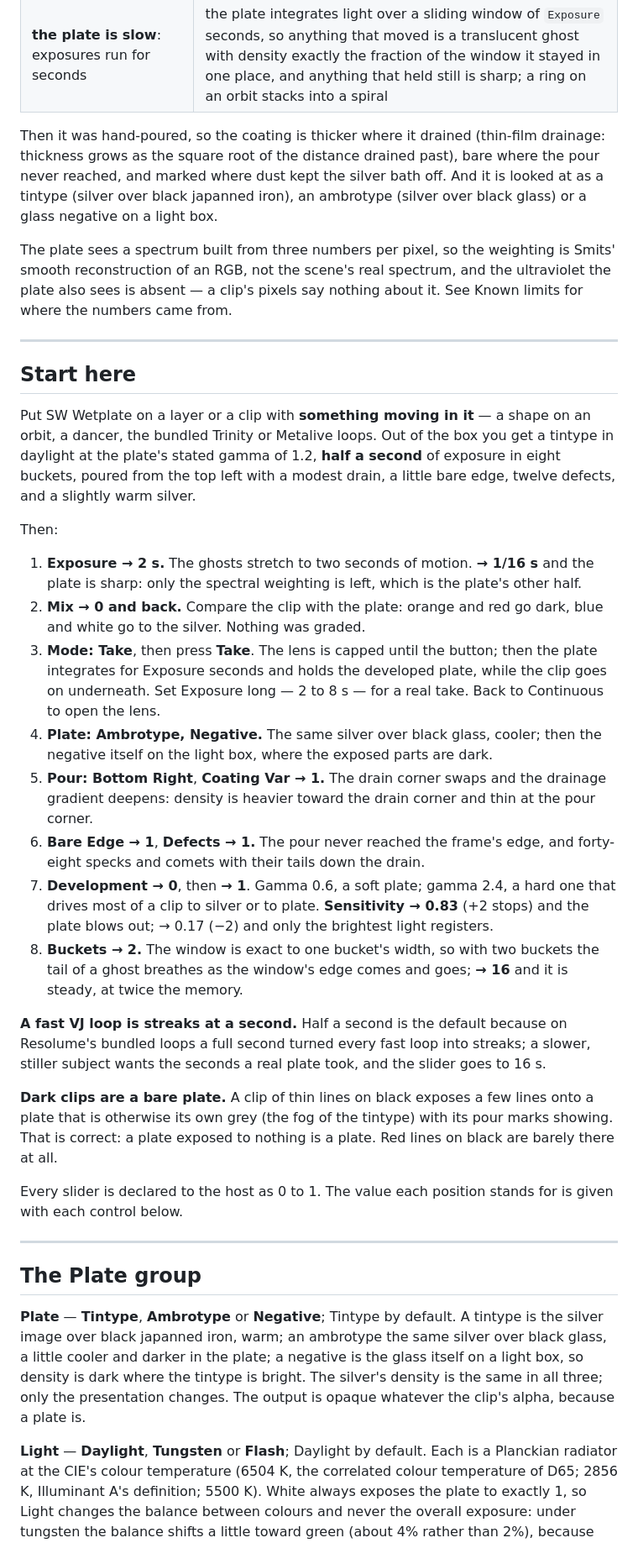
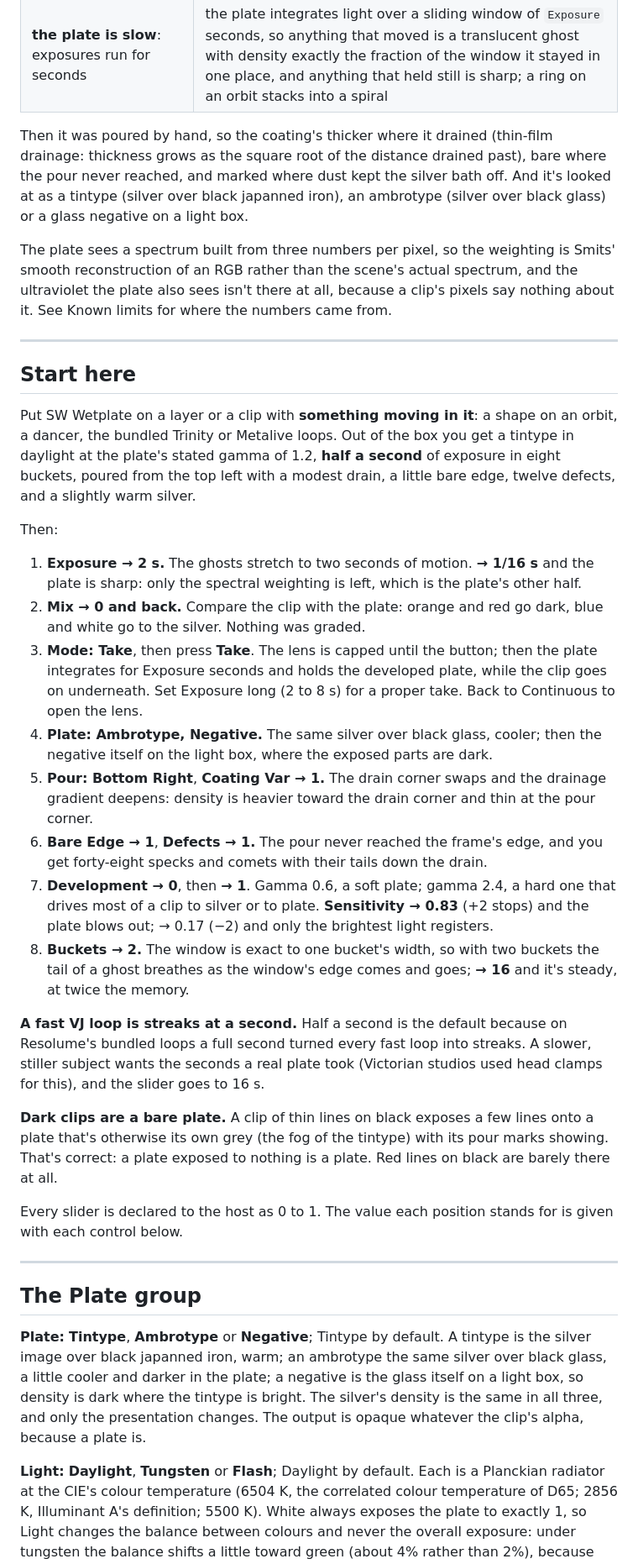
Before and after one commit to stoatworks-labs/wetplate, a Markdown page: docs/USER-GUIDE.md, the part around one of its changes. Shown at 84% size. Drawn GitHub-style.

```diff
--- a/docs/USER-GUIDE.md
+++ b/docs/USER-GUIDE.md
@@ -76,20 +78,22 @@ than in a grade:
 | **the plate sees only ultraviolet and blue**: its sensitivity ends near 500 nm | the exposure is not the clip's brightness but its light weighted by the plate's curve, integrated against a spectrum built from each pixel's RGB by Smits' rule; under daylight pure red exposes the plate to **7%** of white, pure green to **2%**, pure blue to **98%** — reds and skin render dark, a blue sky is blown to white |
 | **the plate is slow**: exposures run for seconds | the plate integrates light over a sliding window of `Exposure` seconds, so anything that moved is a translucent ghost with density exactly the fraction of the window it stayed in one place, and anything that held still is sharp; a ring on an orbit stacks into a spiral |
 
-Then it was hand-poured, so the coating is thicker where it drained (thin-film drainage: thickness
-grows as the square root of the distance drained past), bare where the pour never reached, and
-marked where dust kept the silver bath off. And it is looked at as a tintype (silver over black
-japanned iron), an ambrotype (silver over black glass) or a glass negative on a light box.
+Then it was poured by hand, so the coating's thicker where it drained (thin-film drainage:
+thickness grows as the square root of the distance drained past), bare where the pour never
+reached, and marked where dust kept the silver bath off. And it's looked at as a tintype (silver
+over black japanned iron), an ambrotype (silver over black glass) or a glass negative on a light
+box.
 
 The plate sees a spectrum built from three numbers per pixel, so the weighting is Smits' smooth
-reconstruction of an RGB, not the scene's real spectrum, and the ultraviolet the plate also sees is
-absent — a clip's pixels say nothing about it. See Known limits for where the numbers came from.
+reconstruction of an RGB rather than the scene's actual spectrum, and the ultraviolet the plate
+also sees isn't there at all, because a clip's pixels say nothing about it. See Known limits for
+where the numbers came from.
 
 ---
 
 ## Start here
 
-Put SW Wetplate on a layer or a clip with **something moving in it** — a shape on an orbit, a
+Put SW Wetplate on a layer or a clip with **something moving in it**: a shape on an orbit, a
 dancer, the bundled Trinity or Metalive loops. Out of the box you get a tintype in daylight at the
 plate's stated gamma of 1.2, **half a second** of exposure in eight buckets, poured from the top
 left with a modest drain, a little bare edge, twelve defects, and a slightly warm silver.
@@ -102,26 +106,28 @@ Then:
    go to the silver. Nothing was graded.
 3. **Mode: Take**, then press **Take**. The lens is capped until the button; then the plate
    integrates for Exposure seconds and holds the developed plate, while the clip goes on
-   underneath. Set Exposure long — 2 to 8 s — for a real take. Back to Continuous to open the lens.
+   underneath. Set Exposure long (2 to 8 s) for a proper take. Back to Continuous to open the
+   lens.
 4. **Plate: Ambrotype, Negative.** The same silver over black glass, cooler; then the negative
    itself on the light box, where the exposed parts are dark.
 5. **Pour: Bottom Right**, **Coating Var → 1.** The drain corner swaps and the drainage gradient
    deepens: density is heavier toward the drain corner and thin at the pour corner.
-6. **Bare Edge → 1**, **Defects → 1.** The pour never reached the frame's edge, and forty-eight
-   specks and comets with their tails down the drain.
+6. **Bare Edge → 1**, **Defects → 1.** The pour never reached the frame's edge, and you get
+   forty-eight specks and comets with their tails down the drain.
 7. **Development → 0**, then **→ 1**. Gamma 0.6, a soft plate; gamma 2.4, a hard one that drives
    most of a clip to silver or to plate. **Sensitivity → 0.83** (+2 stops) and the plate blows
    out; → 0.17 (−2) and only the brightest light registers.
 8. **Buckets → 2.** The window is exact to one bucket's width, so with two buckets the tail of a
-   ghost breathes as the window's edge comes and goes; **→ 16** and it is steady, at twice the
+   ghost breathes as the window's edge comes and goes; **→ 16** and it's steady, at twice the
    memory.
 
 **A fast VJ loop is streaks at a second.** Half a second is the default because on Resolume's
-bundled loops a full second turned every fast loop into streaks; a slower, stiller subject wants
-the seconds a real plate took, and the slider goes to 16 s.
+bundled loops a full second turned every fast loop into streaks. A slower, stiller subject wants
+the seconds a real plate took (Victorian studios used head clamps for this), and the slider goes
+to 16 s.
 
 **Dark clips are a bare plate.** A clip of thin lines on black exposes a few lines onto a plate
-that is otherwise its own grey (the fog of the tintype) with its pour marks showing. That is
+that's otherwise its own grey (the fog of the tintype) with its pour marks showing. That's
 correct: a plate exposed to nothing is a plate. Red lines on black are barely there at all.
 
 Every slider is declared to the host as 0 to 1. The value each position stands for is given with
@@ -131,13 +137,13 @@ each control below.
 
 ## The Plate group
 
-**Plate** — **Tintype**, **Ambrotype** or **Negative**; Tintype by default. A tintype is the
+**Plate:** **Tintype**, **Ambrotype** or **Negative**; Tintype by default. A tintype is the
 silver image over black japanned iron, warm; an ambrotype the same silver over black glass, a
 little cooler and darker in the plate; a negative is the glass itself on a light box, so density
-is dark where the tintype is bright. The silver's density is the same in all three; only the
+is dark where the tintype is bright. The silver's density is the same in all three, and only the
 presentation changes. The output is opaque whatever the clip's alpha, because a plate is.
 
-**Light** — **Daylight**, **Tungsten** or **Flash**; Daylight by default. Each is a Planckian
+**Light:** **Daylight**, **Tungsten** or **Flash**; Daylight by default. Each is a Planckian
 radiator at the CIE's colour temperature (6504 K, the correlated colour temperature of D65;
 2856 K, Illuminant A's definition; 5500 K). White always exposes the plate to exactly 1, so Light
 changes the balance between colours and never the overall exposure: under tungsten the balance
```
Also changed, not shown: other parts of docs/USER-GUIDE.md (+84 -82 lines).
